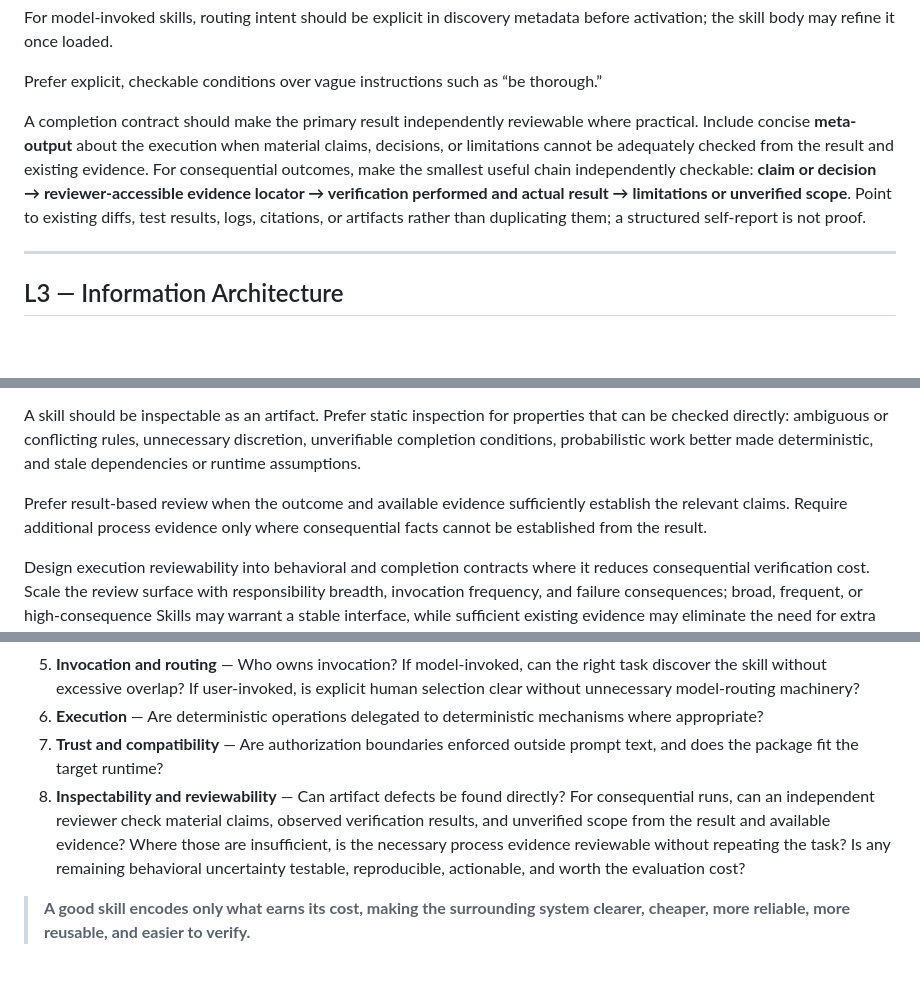
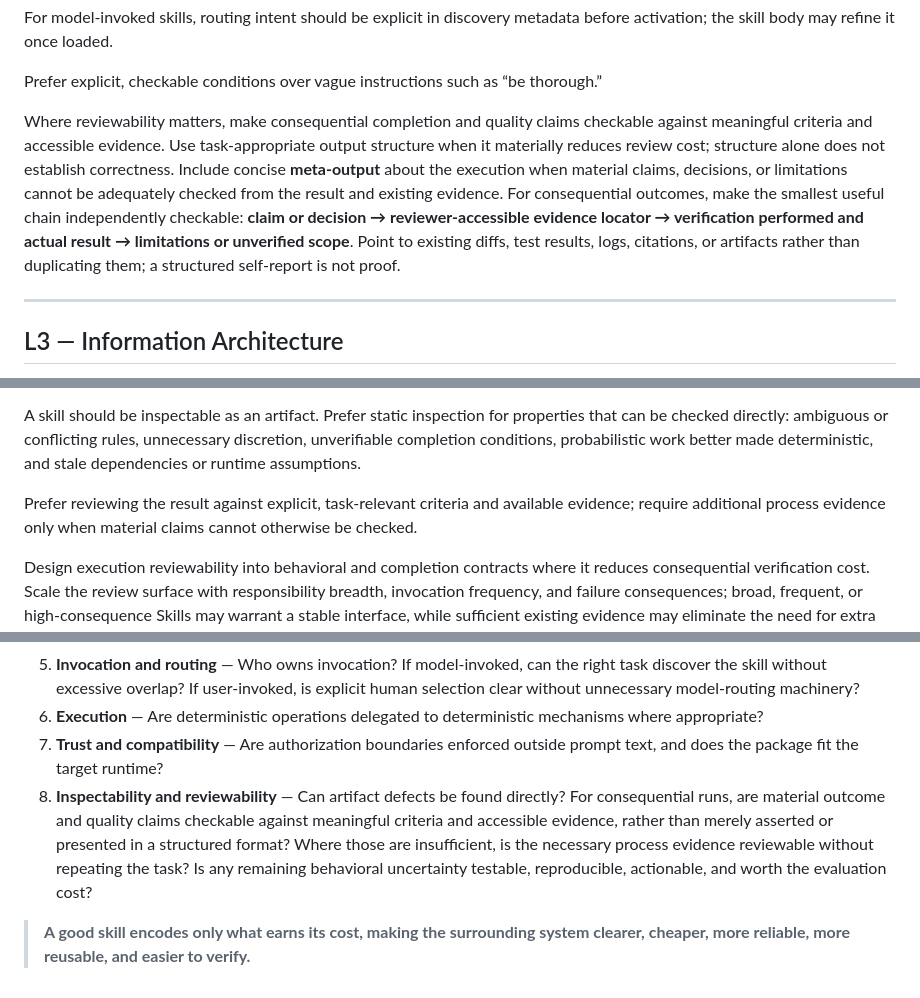
Before and after one commit to NoneMore/skills, a Markdown page: SKILL-DESIGN-PRINCIPLES.md, 3 parts joined by grey strips. Rendered like a GitHub page; blank space fills up the shorter version.

Commit message:
docs: clarify substantive reviewability beyond output structure

```diff
--- a/SKILL-DESIGN-PRINCIPLES.md
+++ b/SKILL-DESIGN-PRINCIPLES.md
@@ -74,7 +74,7 @@ For model-invoked skills, routing intent should be explicit in discovery metadat
 
 Prefer explicit, checkable conditions over vague instructions such as “be thorough.”
 
-A completion contract should make the primary result independently reviewable where practical. Include concise **meta-output** about the execution when material claims, decisions, or limitations cannot be adequately checked from the result and existing evidence. For consequential outcomes, make the smallest useful chain independently checkable: **claim or decision → reviewer-accessible evidence locator → verification performed and actual result → limitations or unverified scope**. Point to existing diffs, test results, logs, citations, or artifacts rather than duplicating them; a structured self-report is not proof.
+Where reviewability matters, make consequential completion and quality claims checkable against meaningful criteria and accessible evidence. Use task-appropriate output structure when it materially reduces review cost; structure alone does not establish correctness. Include concise **meta-output** about the execution when material claims, decisions, or limitations cannot be adequately checked from the result and existing evidence. For consequential outcomes, make the smallest useful chain independently checkable: **claim or decision → reviewer-accessible evidence locator → verification performed and actual result → limitations or unverified scope**. Point to existing diffs, test results, logs, citations, or artifacts rather than duplicating them; a structured self-report is not proof.
 
 ---
 
@@ -154,7 +154,7 @@ Distinguish three related properties:
 
 A skill should be inspectable as an artifact. Prefer static inspection for properties that can be checked directly: ambiguous or conflicting rules, unnecessary discretion, unverifiable completion conditions, probabilistic work better made deterministic, and stale dependencies or runtime assumptions.
 
-Prefer result-based review when the outcome and available evidence sufficiently establish the relevant claims. Require additional process evidence only where consequential facts cannot be established from the result.
+Prefer reviewing the result against explicit, task-relevant criteria and available evidence; require additional process evidence only when material claims cannot otherwise be checked.
 
 Design execution reviewability into behavioral and completion contracts where it reduces consequential verification cost. Scale the review surface with responsibility breadth, invocation frequency, and failure consequences; broad, frequent, or high-consequence Skills may warrant a stable interface, while sufficient existing evidence may eliminate the need for extra reporting. Reuse evidence already generated in the task, and make missing or untested scope visible. A reviewer must be able to challenge critical claims against the underlying evidence rather than trust the producer's assessment.
 
@@ -179,6 +179,6 @@ Before adding or changing a skill, ask:
 5. **Invocation and routing** — Who owns invocation? If model-invoked, can the right task discover the skill without excessive overlap? If user-invoked, is explicit human selection clear without unnecessary model-routing machinery?
 6. **Execution** — Are deterministic operations delegated to deterministic mechanisms where appropriate?
 7. **Trust and compatibility** — Are authorization boundaries enforced outside prompt text, and does the package fit the target runtime?
-8. **Inspectability and reviewability** — Can artifact defects be found directly? For consequential runs, can an independent reviewer check material claims, observed verification results, and unverified scope from the result and available evidence? Where those are insufficient, is the necessary process evidence reviewable without repeating the task? Is any remaining behavioral uncertainty testable, reproducible, actionable, and worth the evaluation cost?
+8. **Inspectability and reviewability** — Can artifact defects be found directly? For consequential runs, are material outcome and quality claims checkable against meaningful criteria and accessible evidence, rather than merely asserted or presented in a structured format? Where those are insufficient, is the necessary process evidence reviewable without repeating the task? Is any remaining behavioral uncertainty testable, reproducible, actionable, and worth the evaluation cost?
 
 > **A good skill encodes only what earns its cost, making the surrounding system clearer, cheaper, more reliable, more reusable, and easier to verify.**
```
